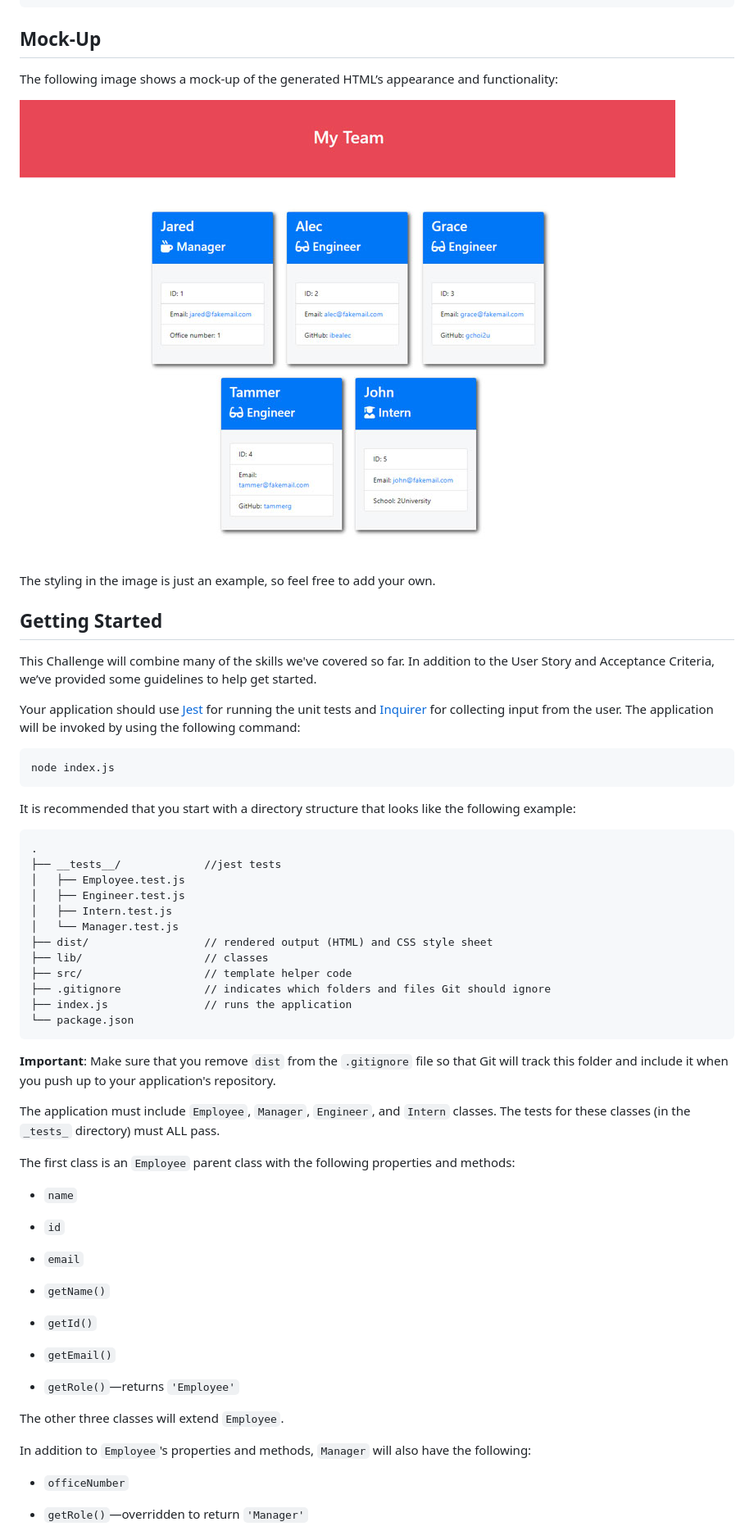
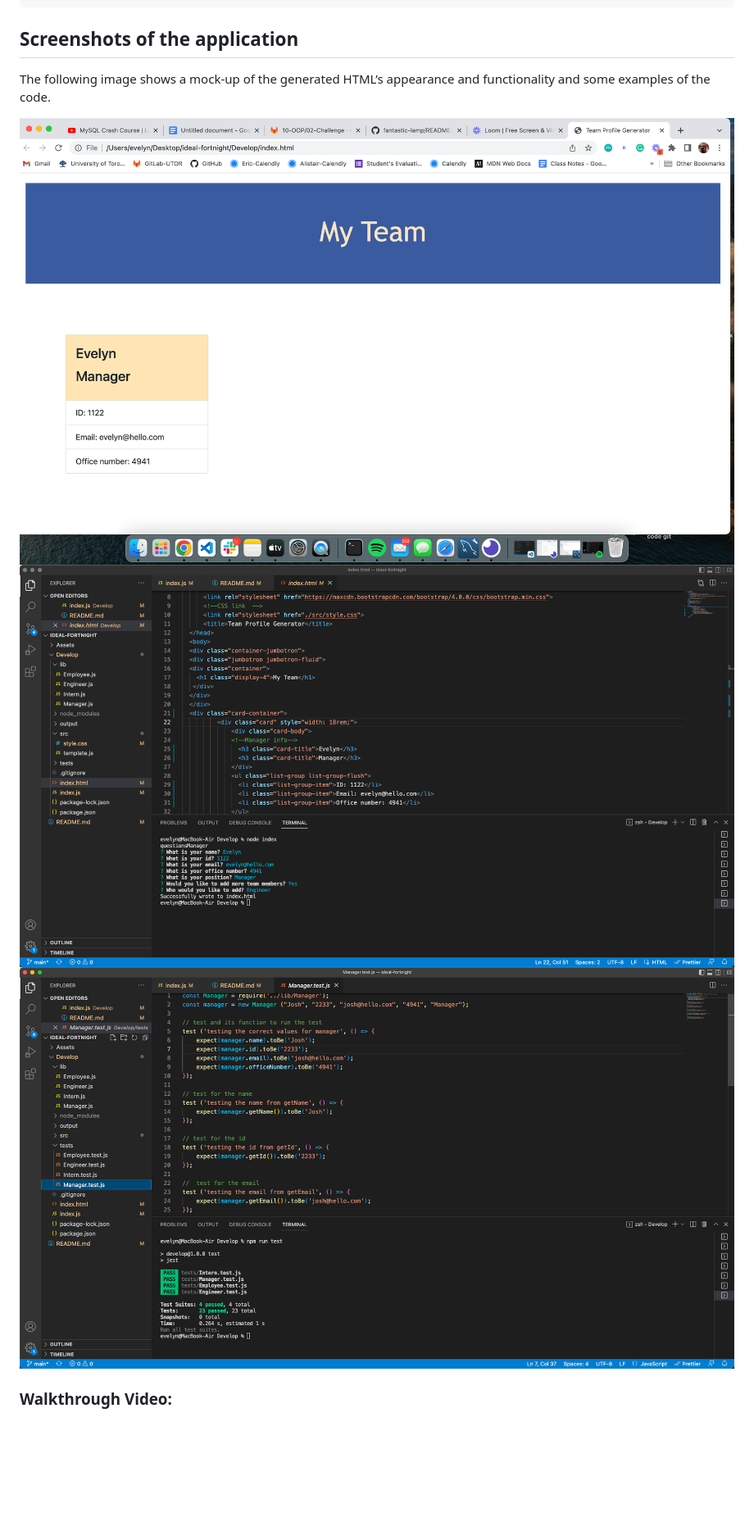
Before and after one commit to evelyntorress/ideal-fortnight, a Markdown page: README.md, the part around the change printed below. Shown: that part at 82% size. Rendered like a GitHub page; pictures changed too: Assets/10-object-oriented-programming-homework-demo.png (deleted), Assets/html-webpage.png (added), Assets/questions.png (added); blank space fills up the shorter version.

Commit message:
Adding README, Screenshots and last updates

````diff
--- a/README.md
+++ b/README.md
@@ -38,66 +41,13 @@ WHEN I decide to finish building my team
 THEN I exit the application, and the HTML is generated
 ```
 
-## Mock-Up
+## Screenshots of the application
 
-The following image shows a mock-up of the generated HTML’s appearance and functionality:
+The following image shows a mock-up of the generated HTML’s appearance and functionality and some examples of the code.
 
-![HTML webpage titled “My Team” features five boxes listing employee names, titles, and other key info.](./Assets/10-object-oriented-programming-homework-demo.png)
+![HTML webpage titled “My Team”](./Assets/html-webpage.png)
+![Questions](./Assets/questions.png)
+![Tests](./Assets/tests.png)
 
-The styling in the image is just an example, so feel free to add your own.
+### Walkthrough Video:
 
-## Getting Started
-
-This Challenge will combine many of the skills we've covered so far. In addition to the User Story and Acceptance Criteria, we’ve provided some guidelines to help get started.
-
-Your application should use [Jest](https://www.npmjs.com/package/jest) for running the unit tests and [Inquirer](https://www.npmjs.com/package/inquirer) for collecting input from the user. The application will be invoked by using the following command:
-
-```bash
-node index.js
-```
-
-It is recommended that you start with a directory structure that looks like the following example:
-
-```md
-.
-├── __tests__/             //jest tests
-│   ├── Employee.test.js
-│   ├── Engineer.test.js
-│   ├── Intern.test.js
-│   └── Manager.test.js
-├── dist/                  // rendered output (HTML) and CSS style sheet
-├── lib/                   // classes
-├── src/                   // template helper code
-├── .gitignore             // indicates which folders and files Git should ignore
-├── index.js               // runs the application
-└── package.json
-```
-
-**Important**: Make sure that you remove `dist` from the `.gitignore` file so that Git will track this folder and include it when you push up to your application's repository.
-
-The application must include `Employee`, `Manager`, `Engineer`, and `Intern` classes. The tests for these classes (in the `_tests_` directory) must ALL pass.
-
-The first class is an `Employee` parent class with the following properties and methods:
-
-* `name`
-
-* `id`
-
-* `email`
-
-* `getName()`
-
-* `getId()`
-
-* `getEmail()`
-
-* `getRole()`&mdash;returns `'Employee'`
-
-The other three classes will extend `Employee`.
-
-In addition to `Employee`'s properties and methods, `Manager` will also have the following:
-
-* `officeNumber`
-
-* `getRole()`&mdash;overridden to return `'Manager'`
-
````
Also changed, not shown: other parts of README.md (+9 -89 lines), 5 other files.
